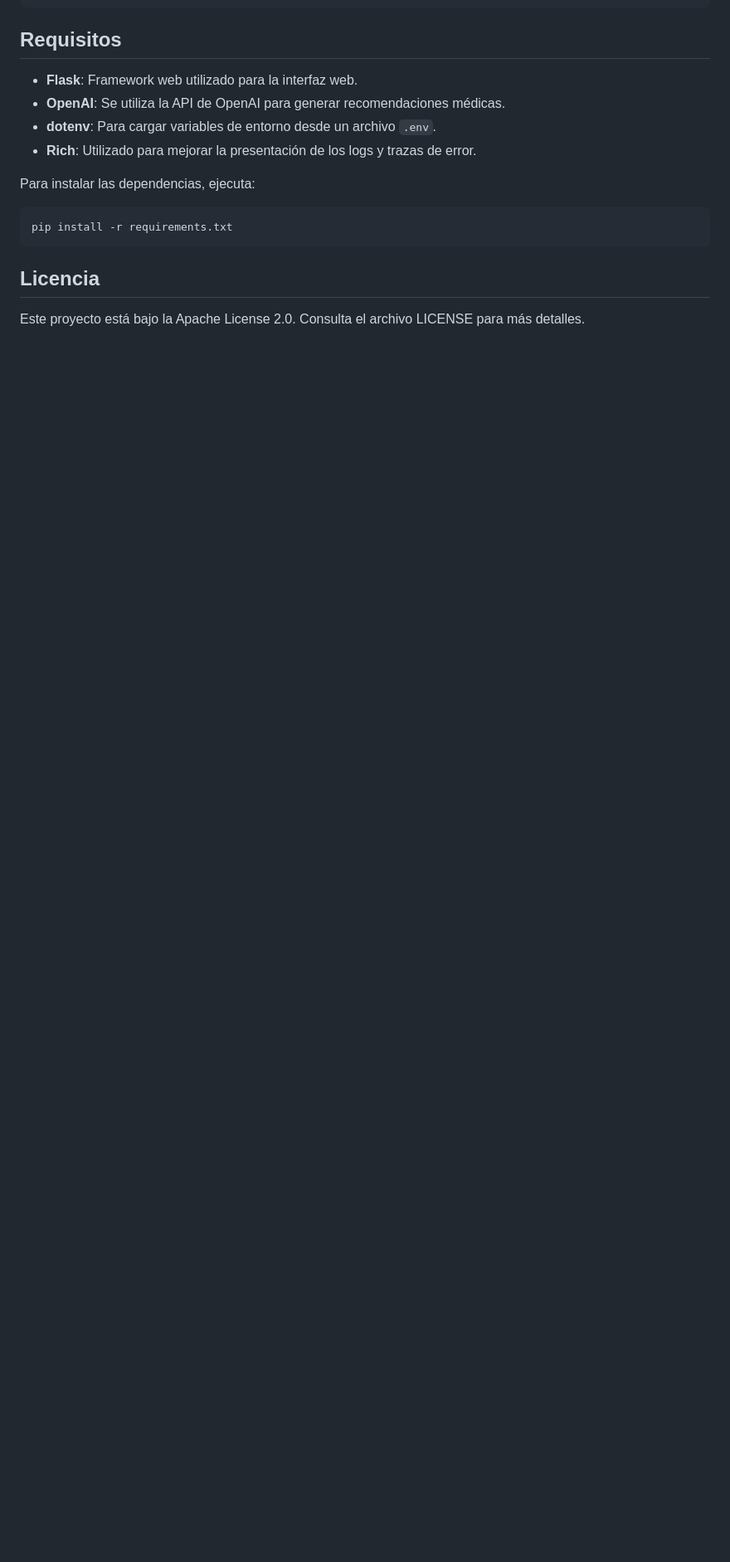
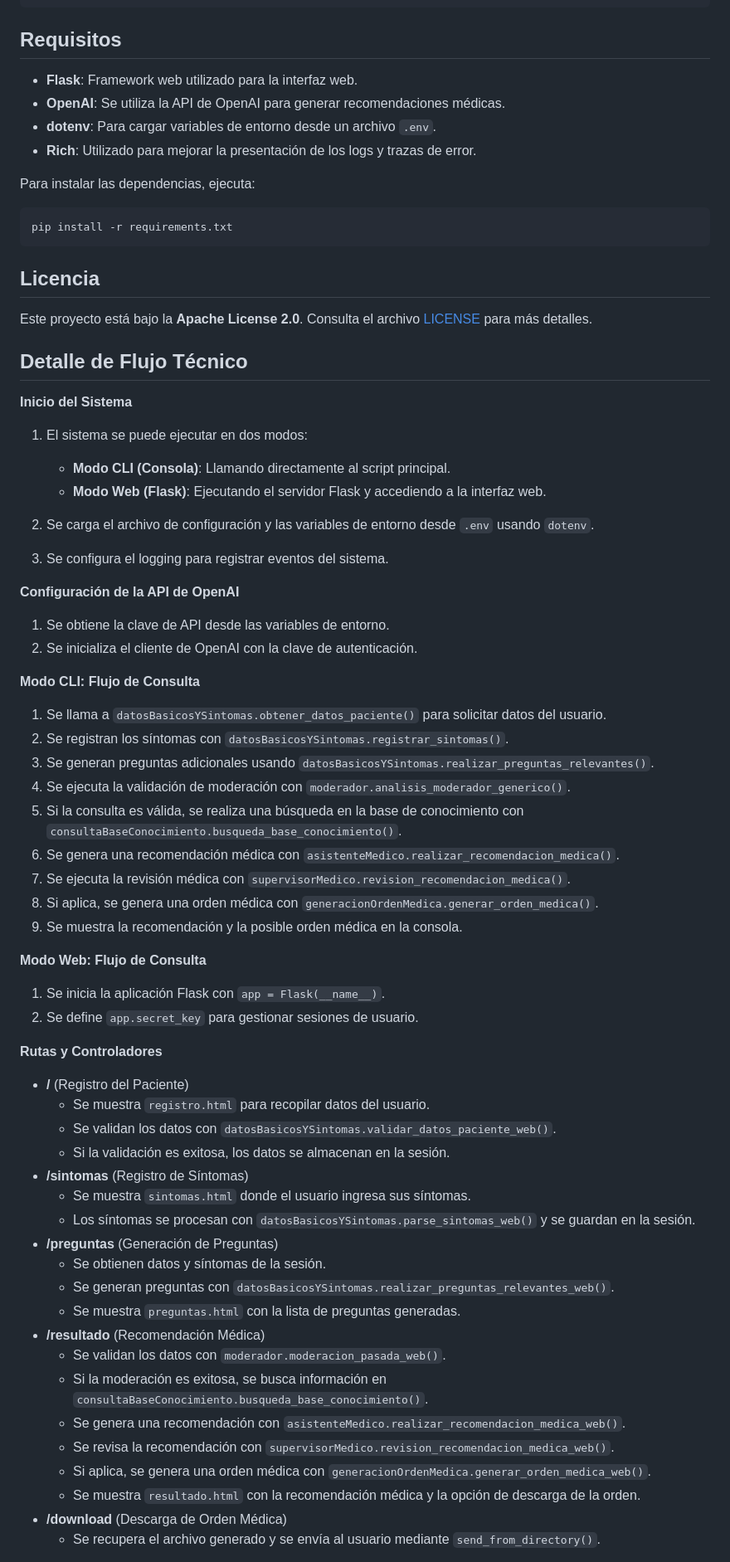
Before and after one commit to javierg83/ai-advance-pe-final, a Markdown page: README.md, the part around one of its changes. Shown at 83% size. GitHub-like rendering; blank space fills up the shorter version.

```diff
--- a/README.md
+++ b/README.md
@@ -126,4 +128,56 @@ pip install -r requirements.txt
 
 ## Licencia
 
-Este proyecto está bajo la Apache License 2.0. Consulta el archivo LICENSE para más detalles.
+Este proyecto está bajo la **Apache License 2.0**. Consulta el archivo [LICENSE](LICENSE) para más detalles.
+
+## Detalle de Flujo Técnico
+
+**Inicio del Sistema**
+1. El sistema se puede ejecutar en dos modos:
+   - **Modo CLI (Consola)**: Llamando directamente al script principal.
+   - **Modo Web (Flask)**: Ejecutando el servidor Flask y accediendo a la interfaz web.
+
+2. Se carga el archivo de configuración y las variables de entorno desde `.env` usando `dotenv`.
+3. Se configura el logging para registrar eventos del sistema.
+
+**Configuración de la API de OpenAI**
+1. Se obtiene la clave de API desde las variables de entorno.
+2. Se inicializa el cliente de OpenAI con la clave de autenticación.
+
+**Modo CLI: Flujo de Consulta**
+1. Se llama a `datosBasicosYSintomas.obtener_datos_paciente()` para solicitar datos del usuario.
+2. Se registran los síntomas con `datosBasicosYSintomas.registrar_sintomas()`.
+3. Se generan preguntas adicionales usando `datosBasicosYSintomas.realizar_preguntas_relevantes()`.
+4. Se ejecuta la validación de moderación con `moderador.analisis_moderador_generico()`.
+5. Si la consulta es válida, se realiza una búsqueda en la base de conocimiento con `consultaBaseConocimiento.busqueda_base_conocimiento()`.
+6. Se genera una recomendación médica con `asistenteMedico.realizar_recomendacion_medica()`.
+7. Se ejecuta la revisión médica con `supervisorMedico.revision_recomendacion_medica()`.
+8. Si aplica, se genera una orden médica con `generacionOrdenMedica.generar_orden_medica()`.
+9. Se muestra la recomendación y la posible orden médica en la consola.
+
+**Modo Web: Flujo de Consulta**
+1. Se inicia la aplicación Flask con `app = Flask(__name__)`.
+2. Se define `app.secret_key` para gestionar sesiones de usuario.
+
+**Rutas y Controladores**
+- **/** (Registro del Paciente)
+   - Se muestra `registro.html` para recopilar datos del usuario.
+   - Se validan los datos con `datosBasicosYSintomas.validar_datos_paciente_web()`.
+   - Si la validación es exitosa, los datos se almacenan en la sesión.
+- **/sintomas** (Registro de Síntomas)
+   - Se muestra `sintomas.html` donde el usuario ingresa sus síntomas.
+   - Los síntomas se procesan con `datosBasicosYSintomas.parse_sintomas_web()` y se guardan en la sesión.
+- **/preguntas** (Generación de Preguntas)
+   - Se obtienen datos y síntomas de la sesión.
+   - Se generan preguntas con `datosBasicosYSintomas.realizar_preguntas_relevantes_web()`.
+   - Se muestra `preguntas.html` con la lista de preguntas generadas.
+- **/resultado** (Recomendación Médica)
+   - Se validan los datos con `moderador.moderacion_pasada_web()`.
+   - Si la moderación es exitosa, se busca información en `consultaBaseConocimiento.busqueda_base_conocimiento()`.
+   - Se genera una recomendación con `asistenteMedico.realizar_recomendacion_medica_web()`.
+   - Se revisa la recomendación con `supervisorMedico.revision_recomendacion_medica_web()`.
+   - Si aplica, se genera una orden médica con `generacionOrdenMedica.generar_orden_medica_web()`.
+   - Se muestra `resultado.html` con la recomendación médica y la opción de descarga de la orden.
+- **/download** (Descarga de Orden Médica)
+   - Se recupera el archivo generado y se envía al usuario mediante `send_from_directory()`.
+
```
Also changed, not shown: other parts of README.md (+33 -11 lines).
